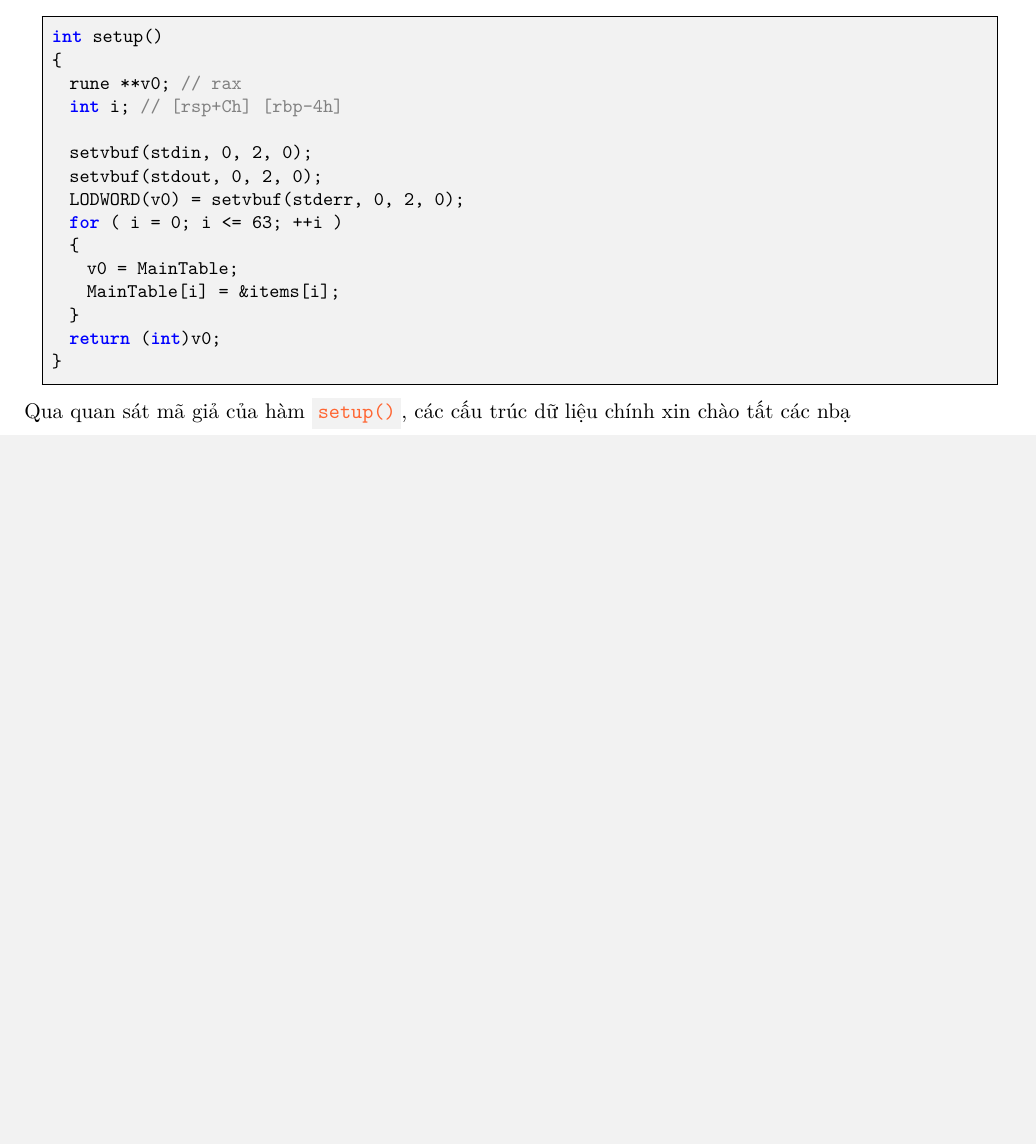
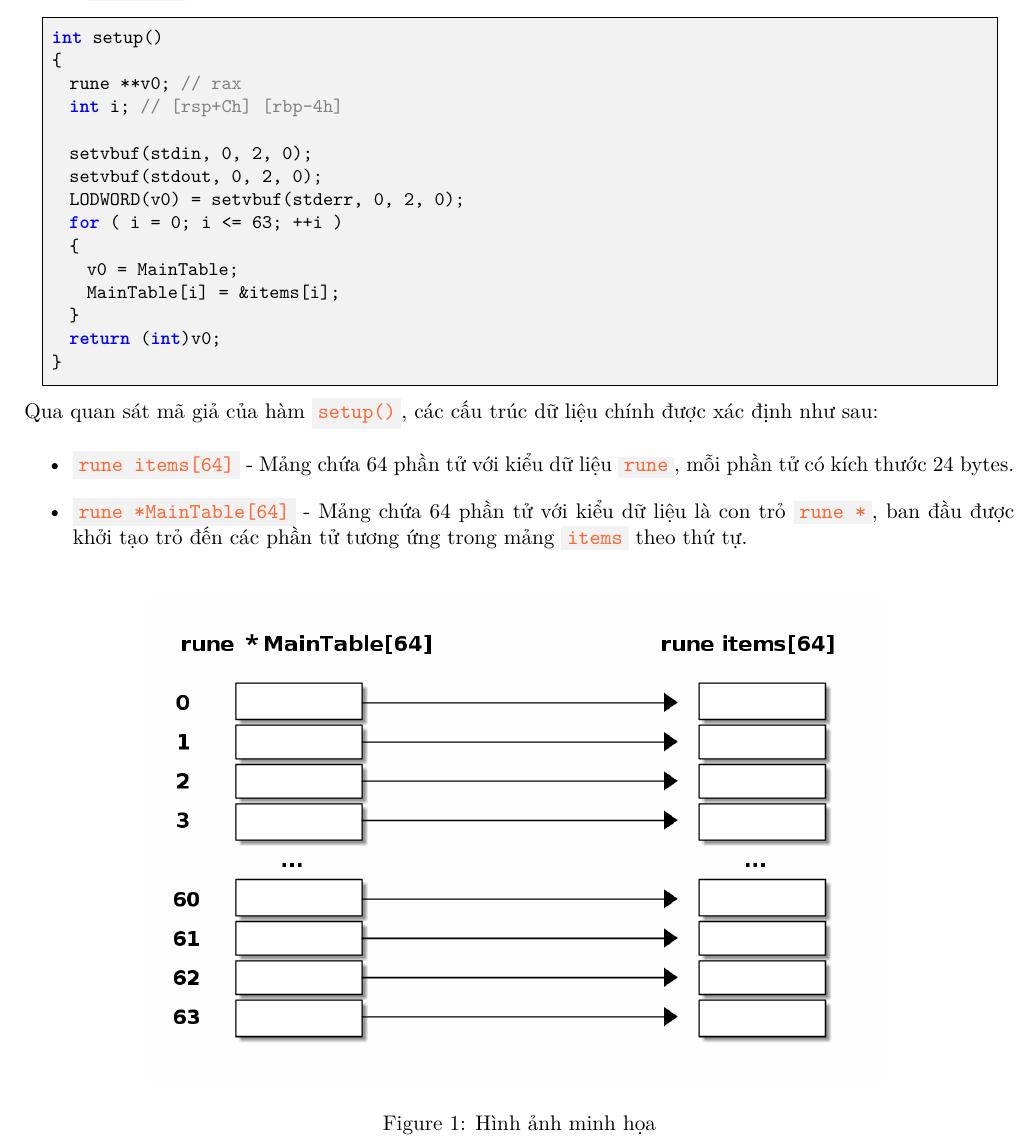
Before and after one commit to ngtuonghung/network-security-assignment-INT3307E, a LaTeX document (main.tex): part of page 4 of 7, cut so that both start at the same text, the shorter picture padded with empty space. Compiled offline with XeLaTeX.

Commit message:
add some figures

```diff
--- a/main.tex
+++ b/main.tex
@@ -24,6 +24,7 @@
 \usepackage{xcolor}
 \usepackage{fancyvrb}
 \usepackage{listings}
+\usepackage{float}
 
 % Define color for inline code
 \definecolor{codebg}{rgb}{0.95, 0.95, 0.95}
@@ -159,8 +160,18 @@ int setup()
 }
 \end{lstlisting}
 
-Qua quan sát mã giả của hàm \texttt{setup()}, các cấu trúc dữ liệu chính xin chào tất các nbạ
+Qua quan sát mã giả của hàm \texttt{setup()}, các cấu trúc dữ liệu chính được xác định như sau:
 
+\begin{itemize}
+  \item \texttt{rune items[64]} - Mảng chứa 64 phần tử với kiểu dữ liệu \texttt{rune}, mỗi phần tử có kích thước 24 bytes.
+  \item \texttt{rune *MainTable[64]} - Mảng chứa 64 phần tử với kiểu dữ liệu là con trỏ \texttt{rune *}, ban đầu được khởi tạo trỏ đến các phần tử tương ứng trong mảng \texttt{items} theo thứ tự.
+\end{itemize}
+
+\begin{figure}[H]
+\centering
+\includegraphics[width=0.75\linewidth]{images/image-0.png}
+\caption{Hình ảnh minh họa}
+\end{figure}
 \subsection{\texttt{read\_int()} Function}
 
 \begin{lstlisting}
```
Also changed, not shown: images/image-0.png (added), main.pdf, 5 other files.
